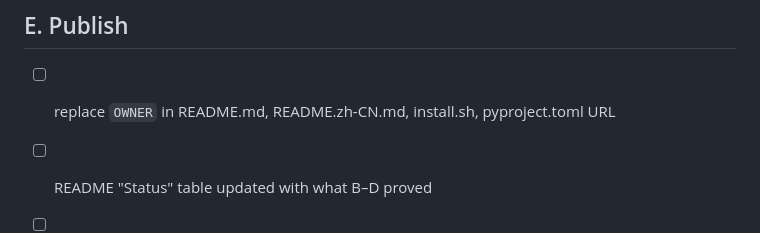
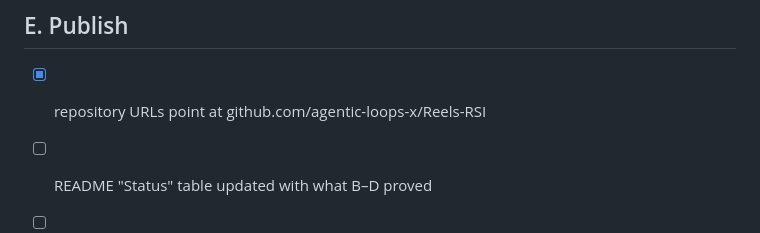
Before and after one commit to agentic-loops-x/Reels-RSI, a Markdown page: docs/release-checklist.md, the part around the change. Rendered like a GitHub page.

Commit message:
checklist: repository URLs set
Co-Authored-By: Claude Opus 5.5 <noreply@anthropic.com>

```diff
--- a/docs/release-checklist.md
+++ b/docs/release-checklist.md
@@ -37,7 +37,7 @@ For each: `reels voice` (real TTS run), `packets`, `finalize`, `render`, `cover`
 - [ ] judge on a non-Anthropic provider (e.g. `qwen:qwen-vl-max` or `gemini:…`)
 
 ## E. Publish
-- [ ] replace `OWNER` in README.md, README.zh-CN.md, install.sh, pyproject.toml URL
+- [x] repository URLs point at github.com/agentic-loops-x/Reels-RSI
 - [ ] README "Status" table updated with what B–D proved
 - [ ] demo video (the Yuan film) uploaded somewhere linkable; GIF/thumbnail in README
 - [ ] tag v0.1.0, optional PyPI publish (`uv build && uv publish`)
```
